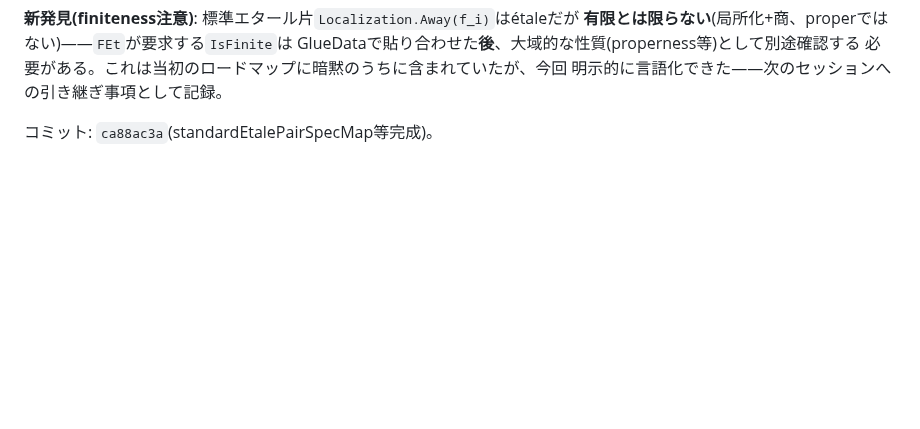
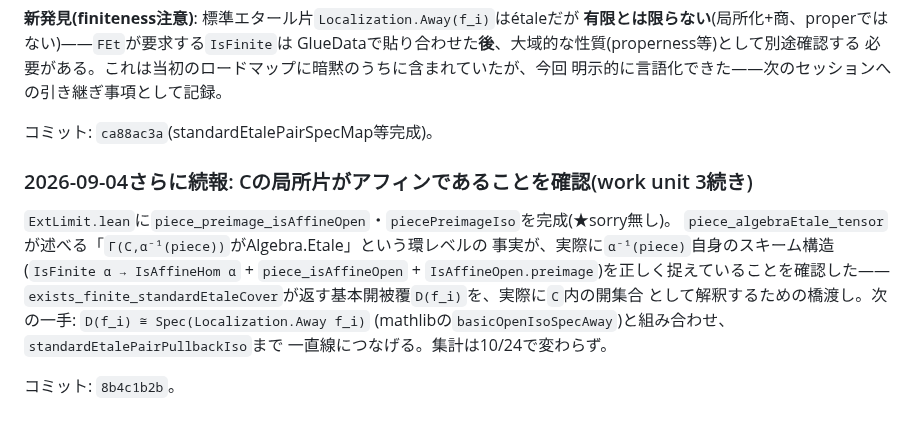
Before and after one commit to aniimura/ABC, a Markdown page: ResearchPaper/corrhyp-goal.md, the part around the change. Rendered like a GitHub page; blank space fills up the shorter version.

Commit message:
記録: Cの局所片がアフィンであることの確認を記録
Co-Authored-By: Claude Sonnet 5 <noreply@anthropic.com>
Claude-Session: https://claude.ai/code/session_01W5qCY5EqWqhjqnv9BG7J6n

```diff
--- a/ResearchPaper/corrhyp-goal.md
+++ b/ResearchPaper/corrhyp-goal.md
@@ -1630,3 +1630,16 @@ GlueDataで貼り合わせた**後**、大域的な性質(properness等)とし
 明示的に言語化できた——次のセッションへの引き継ぎ事項として記録。
 
 コミット: `ca88ac3a`(standardEtalePairSpecMap等完成)。
+
+### 2026-09-04さらに続報: Cの局所片がアフィンであることを確認(work unit 3続き)
+
+`ExtLimit.lean`に`piece_preimage_isAffineOpen`・`piecePreimageIso`を完成(★sorry無し)。
+`piece_algebraEtale_tensor`が述べる「`Γ(C,α⁻¹(piece))`がAlgebra.Etale」という環レベルの
+事実が、実際に`α⁻¹(piece)`自身のスキーム構造(`IsFinite α → IsAffineHom α` +
+`piece_isAffineOpen` + `IsAffineOpen.preimage`)を正しく捉えていることを確認した——
+`exists_finite_standardEtaleCover`が返す基本開被覆`D(f_i)`を、実際に`C`内の開集合
+として解釈するための橋渡し。次の一手: `D(f_i) ≅ Spec(Localization.Away f_i)`
+(mathlibの`basicOpenIsoSpecAway`)と組み合わせ、`standardEtalePairPullbackIso`まで
+一直線につなげる。集計は10/24で変わらず。
+
+コミット: `8b4c1b2b`。
```
